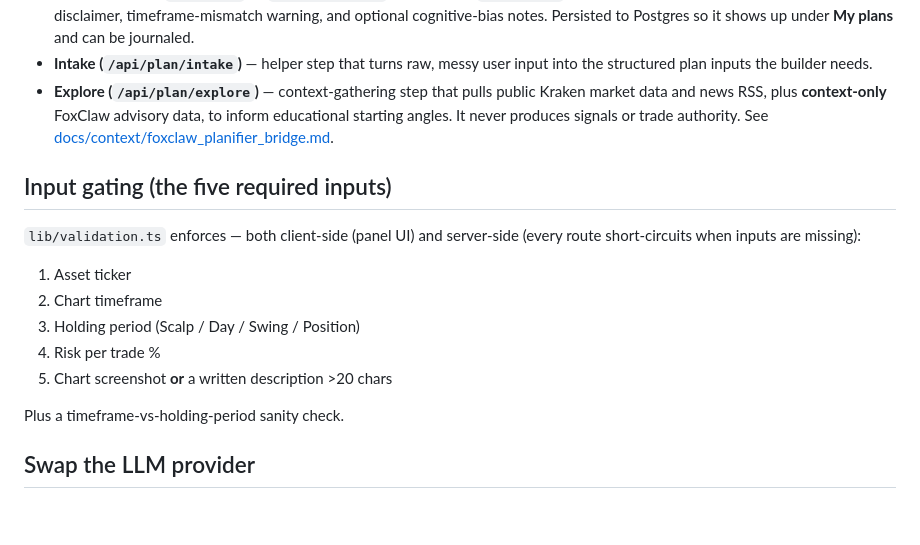
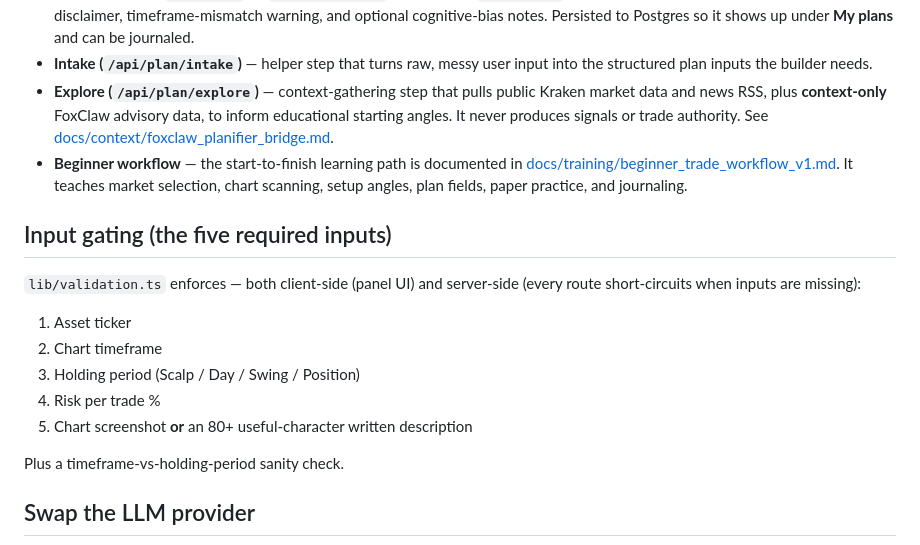
Before and after one commit to EasternPineVentures/Planifier, a Markdown page: README.md, the part around the change. Drawn GitHub-style; blank space fills up the shorter version.

Commit message:
docs: define beginner trade workflow

```diff
--- a/README.md
+++ b/README.md
@@ -145,6 +145,7 @@ The guided builder lives at `/plan/new` (`<Chat />`); `/` is a landing/command s
 - **Structured Plan (`/api/plan`)** — `generateObject` with the zod `PlanSchema`. Always returns the seven sections plus a disclaimer, timeframe-mismatch warning, and optional cognitive-bias notes. Persisted to Postgres so it shows up under **My plans** and can be journaled.
 - **Intake (`/api/plan/intake`)** — helper step that turns raw, messy user input into the structured plan inputs the builder needs.
 - **Explore (`/api/plan/explore`)** — context-gathering step that pulls public Kraken market data and news RSS, plus **context-only** FoxClaw advisory data, to inform educational starting angles. It never produces signals or trade authority. See [docs/context/foxclaw_planifier_bridge.md](docs/context/foxclaw_planifier_bridge.md).
+- **Beginner workflow** — the start-to-finish learning path is documented in [docs/training/beginner_trade_workflow_v1.md](docs/training/beginner_trade_workflow_v1.md). It teaches market selection, chart scanning, setup angles, plan fields, paper practice, and journaling.
 
 ## Input gating (the five required inputs)
 
@@ -154,7 +155,7 @@ The guided builder lives at `/plan/new` (`<Chat />`); `/` is a landing/command s
 2. Chart timeframe
 3. Holding period (Scalp / Day / Swing / Position)
 4. Risk per trade %
-5. Chart screenshot **or** a written description >20 chars
+5. Chart screenshot **or** an 80+ useful-character written description
 
 Plus a timeframe-vs-holding-period sanity check.
 
```
Also changed, not shown: docs/app_screens.md (+40 -0 lines), docs/training/beginner_trade_workflow_v1.md (added, +218 -0 lines).
